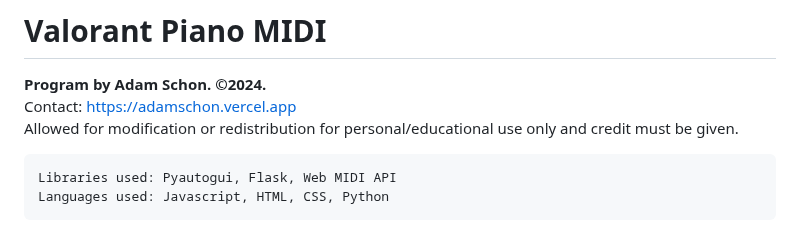
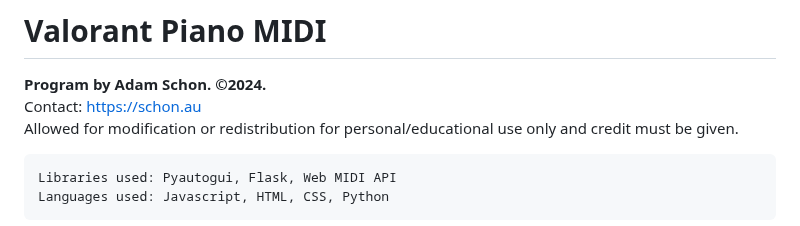
Before and after one commit to WreckNoFear/valorant-piano-midi, a Markdown page: README.md, the part around the change. GitHub-like rendering.

````diff
--- a/README.md
+++ b/README.md
@@ -1,7 +1,7 @@
 # Valorant Piano MIDI
 
 **Program by Adam Schon. ©2024. <br>**
-Contact: https://adamschon.vercel.app <br>
+Contact: https://schon.au <br>
 Allowed for modification or redistribution for personal/educational use only and credit must be given.
 
 ```
````
